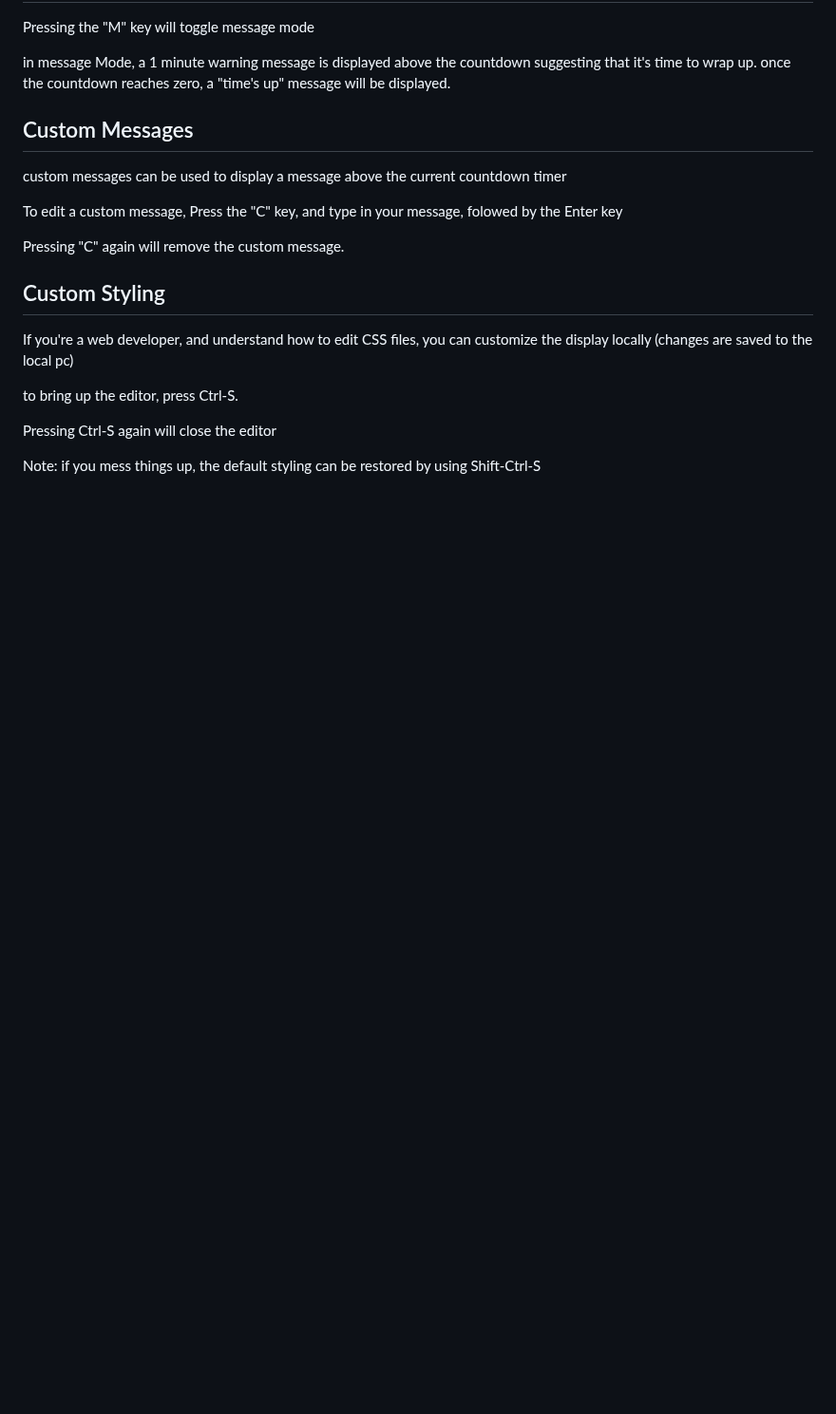
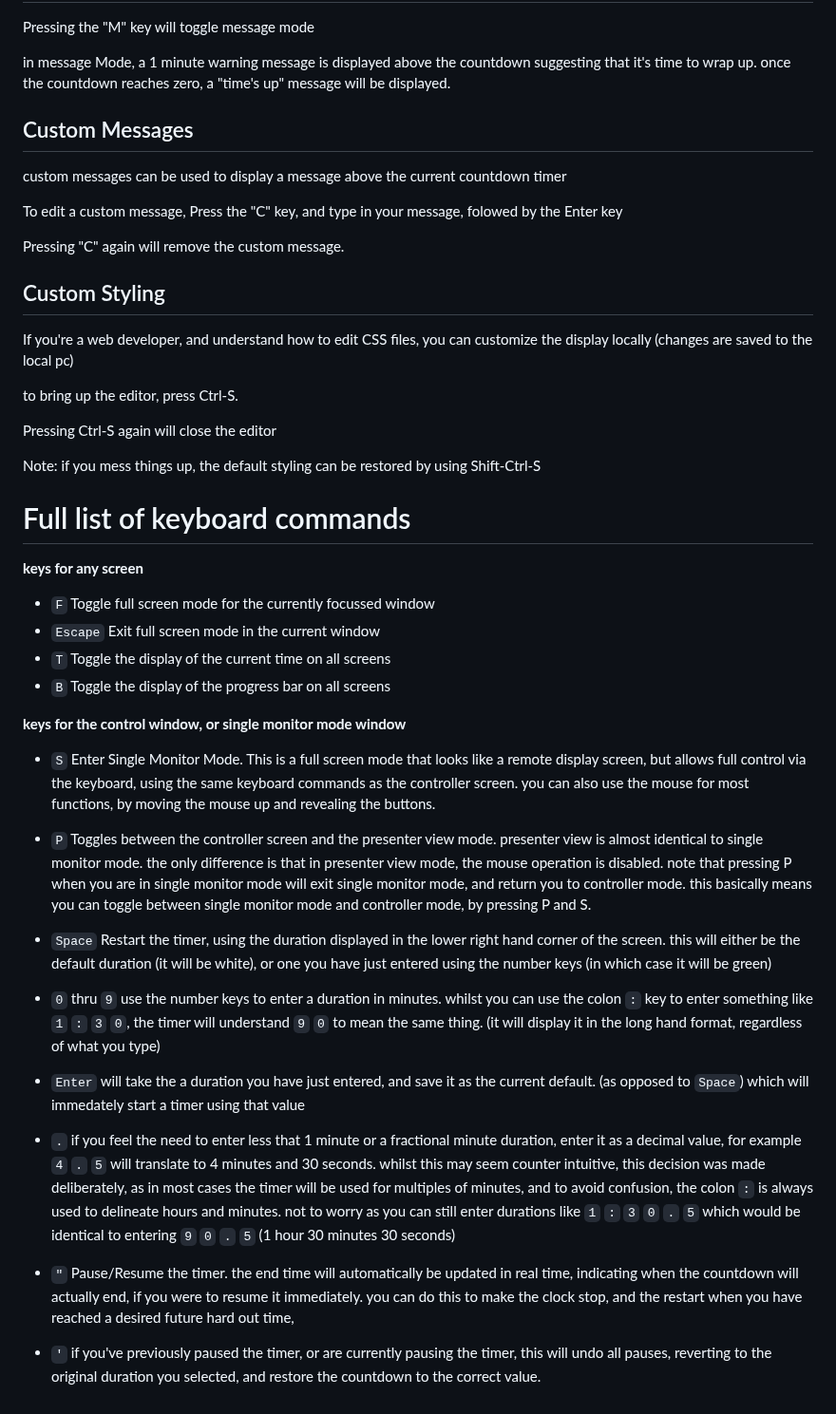
Before and after one commit to jonathan-annett/timer, a Markdown page: README.md, the part around the change. Shown at 95% size. Drawn GitHub-style; blank space fills up the shorter version.

````diff
--- a/README.md
+++ b/README.md
@@ -108,3 +108,25 @@ to bring up the editor, press Ctrl-S.
 Pressing Ctrl-S again will close the editor
 
 Note: if you mess things up, the default styling can be restored by using Shift-Ctrl-S
+
+Full list of keyboard commands
+===
+
+**keys for any screen**
+* ```F``` Toggle full screen mode for the currently focussed window
+* ```Escape``` Exit full screen mode in the current window
+* ```T``` Toggle the display of the current time on all screens
+* ```B``` Toggle the display of the progress bar on all screens
+
+**keys for the control window, or single monitor mode window**
+* ```S``` Enter Single Monitor Mode. This is a full screen mode that looks like a remote display screen, but allows full control via the keyboard, using the same keyboard commands as the controller screen. you can also use the mouse for most functions, by moving the mouse up and revealing the buttons.
+* ```P``` Toggles between the controller screen and the presenter view mode. presenter view is almost identical to single monitor mode. the only difference is that in presenter view mode, the mouse operation is disabled. note that pressing P when you are in single monitor mode will exit single monitor mode, and return you to controller mode. this basically means you can toggle between single monitor mode and controller mode, by pressing P and S.
+
+* ```Space``` Restart the timer, using the duration displayed in the lower right hand corner of the screen. this will either be the default duration (it will be white), or one you have just entered using the number keys (in which case it will be green)
+
+* ```0``` thru ```9``` use the number keys to enter a duration in minutes. whilst you can use the colon  ```:``` key to enter something like ```1``` ```:``` ```3``` ```0```, the timer will understand ```9``` ```0``` to mean the same thing. (it will display it in the long hand format, regardless of what you type)
+
+* ```Enter``` will take the a duration you have just entered, and save it as the current default. (as opposed to ```Space```) which will immedately start a timer using that value
+* ```.``` if you feel the need to enter less that 1 minute or a fractional minute duration, enter it as a decimal value, for example ```4``` ```.``` ```5``` will translate to 4 minutes and 30 seconds. whilst this may seem counter intuitive, this decision was made deliberately, as in most cases the timer will be used for multiples of minutes, and to avoid confusion, the colon ```:``` is always used to delineate hours and minutes. not to worry as you can still enter durations like ```1``` ```:``` ```3``` ```0``` ```.``` ```5``` which would be identical to entering ```9``` ```0``` ```.``` ```5``` (1 hour 30 minutes 30 seconds)
+* ```"``` Pause/Resume the timer. the end time will automatically be updated in real time, indicating when the countdown will actually end, if you were to resume it immediately. you can do this to make the clock stop, and the restart when you have reached a desired future hard out time,
+* ```'``` if you've previously paused the timer, or are currently pausing the timer, this will undo all pauses, reverting to the original duration you selected, and restore the countdown to the correct value.
````
